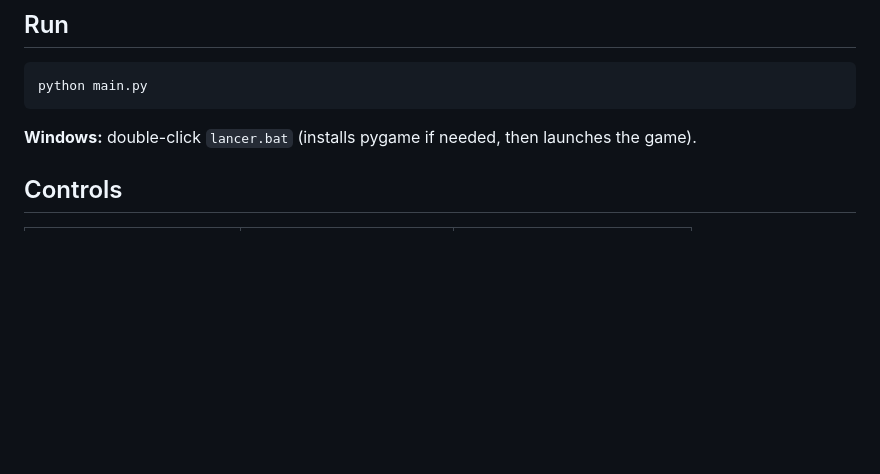
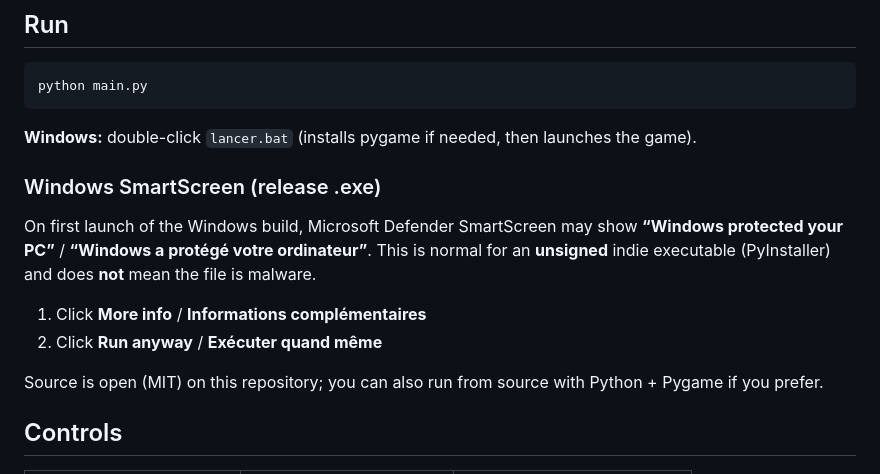
Before and after one commit to Kraran/PhenixRebirth-Mobile, a Markdown page: README.md, the part around the change. GitHub-like rendering; blank space fills up the shorter version.

Commit message:
docs: add Windows SmartScreen guidance for unsigned builds

````diff
--- a/README.md
+++ b/README.md
@@ -58,6 +58,15 @@ python main.py
 ```
 
 **Windows:** double-click `lancer.bat` (installs pygame if needed, then launches the game).
+
+### Windows SmartScreen (release .exe)
+
+On first launch of the Windows build, Microsoft Defender SmartScreen may show **“Windows protected your PC”** / **“Windows a protégé votre ordinateur”**. This is normal for an **unsigned** indie executable (PyInstaller) and does **not** mean the file is malware.
+
+1. Click **More info** / **Informations complémentaires**
+2. Click **Run anyway** / **Exécuter quand même**
+
+Source is open (MIT) on this repository; you can also run from source with Python + Pygame if you prefer.
 
 ## Controls
 
````
